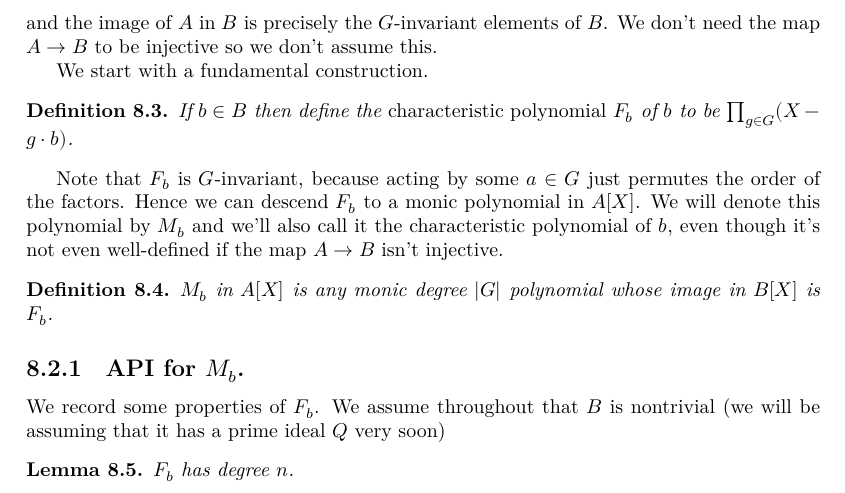
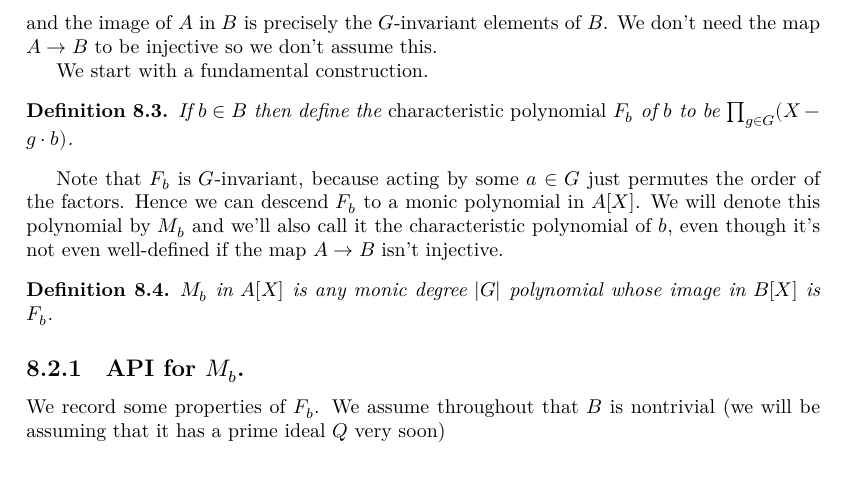
Before and after one commit to ImperialCollegeLondon/FLT, a LaTeX thesis (blueprint/src/print.tex, which reads blueprint/src/chapter/FrobeniusProject.tex): part of page 36 of 46, cut so that both start at the same text. Compiled offline with XeLaTeX.

Commit message:
fix build

```diff
--- a/blueprint/src/chapter/FrobeniusProject.tex
+++ b/blueprint/src/chapter/FrobeniusProject.tex
@@ -85,7 +85,7 @@ We record some properties of $F_b$. We assume throughout
 that $B$ is nontrivial (we will be assuming that it
 has a prime ideal $Q$ very soon)
 
-\begin{lemma} $F_b$ has degree $n$.
+%\begin{lemma} $F_b$ has degree $n$.
 %\begin{lemma} Every element of $B$ is a root of a monic
 %  polynomial of degree $|G|$ in $A[X]$.
 %\end{lemma}
```
